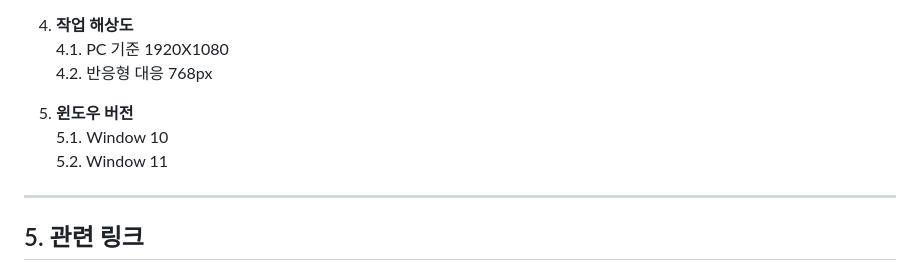
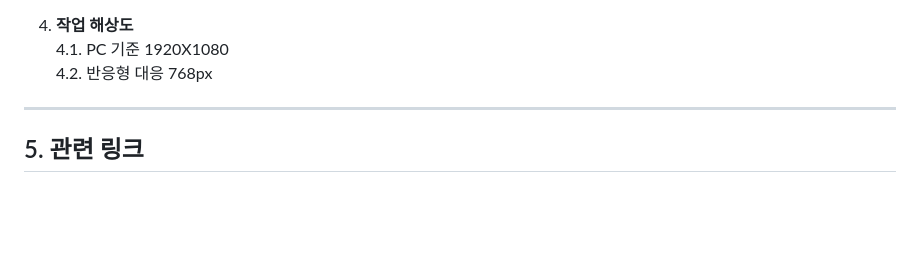
Before and after one commit to young0234/artcenter, a Markdown page: README.md, the part around the change. GitHub-like rendering; blank space fills up the shorter version.

```diff
--- a/README.md
+++ b/README.md
@@ -155,12 +155,6 @@
     4.1.  PC 기준 1920X1080
     4.2.  반응형 대응 768px
 
-    </br>
-
-5.  **윈도우 버전**
-    5.1.  Window 10
-    5.2.  Window 11
-
 </br>
 </br>
 </br>
```
